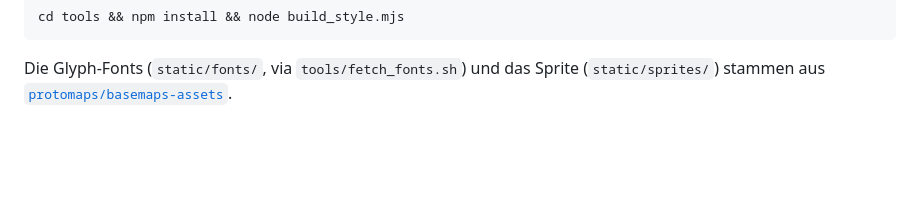
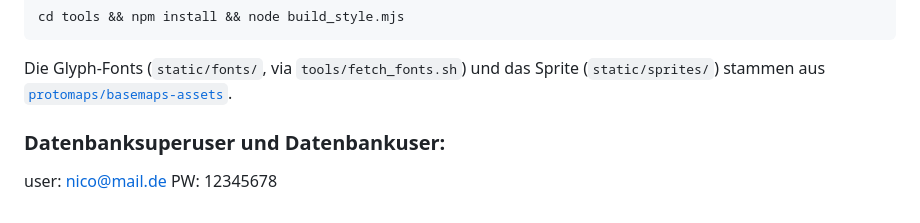
Before and after one commit to studiobaeric/geo-hochzeit-showcase, a Markdown page: README.md, the part around the change. GitHub-like rendering; blank space fills up the shorter version.

Commit message:
Zugansdaten in README.md

```diff
--- a/README.md
+++ b/README.md
@@ -250,3 +250,10 @@ cd tools && npm install && node build_style.mjs
 Die Glyph-Fonts (`static/fonts/`, via `tools/fetch_fonts.sh`) und das Sprite
 (`static/sprites/`) stammen aus
 [`protomaps/basemaps-assets`](https://github.com/protomaps/basemaps-assets).
+
+
+
+
+### Datenbanksuperuser und Datenbankuser:
+user: nico@mail.de
+PW: 12345678
```
